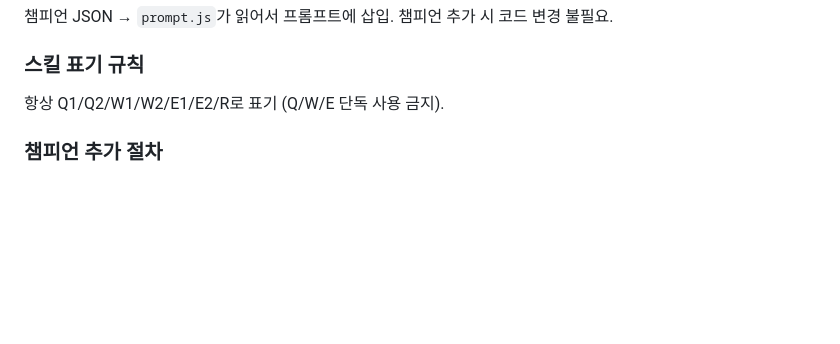
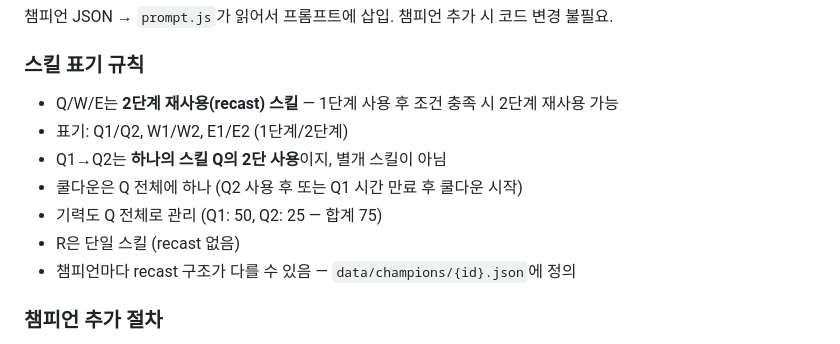
Before and after one commit to regrow1123/ib-lol-talk, a Markdown page: docs/PRD.md, the part around the change. GitHub-like rendering; blank space fills up the shorter version.

Commit message:
docs: 스킬 표기 규칙 보강 — recast 구조 명시 (Q1/Q2는 별개 스킬이 아닌 2단계)

```diff
--- a/docs/PRD.md
+++ b/docs/PRD.md
@@ -257,7 +257,13 @@ LLM은 `distance`와 스킬 사거리를 비교하여 적중/회피 판정.
 챔피언 추가 시 코드 변경 불필요.
 
 ### 스킬 표기 규칙
-항상 Q1/Q2/W1/W2/E1/E2/R로 표기 (Q/W/E 단독 사용 금지).
+- Q/W/E는 **2단계 재사용(recast) 스킬** — 1단계 사용 후 조건 충족 시 2단계 재사용 가능
+- 표기: Q1/Q2, W1/W2, E1/E2 (1단계/2단계)
+- Q1→Q2는 **하나의 스킬 Q의 2단 사용**이지, 별개 스킬이 아님
+- 쿨다운은 Q 전체에 하나 (Q2 사용 후 또는 Q1 시간 만료 후 쿨다운 시작)
+- 기력도 Q 전체로 관리 (Q1: 50, Q2: 25 — 합계 75)
+- R은 단일 스킬 (recast 없음)
+- 챔피언마다 recast 구조가 다를 수 있음 — `data/champions/{id}.json`에 정의
 
 ### 챔피언 추가 절차
 1. `data/champions/{id}.json` 작성
```
